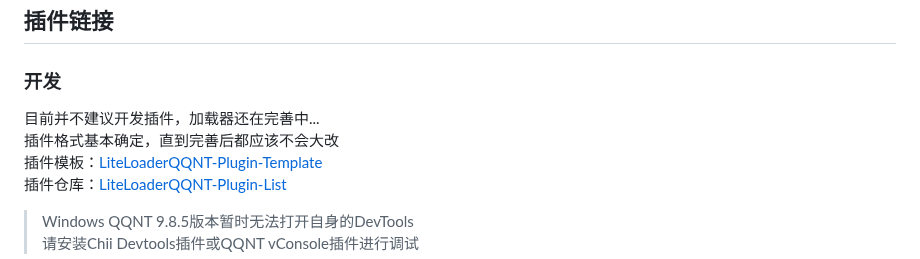
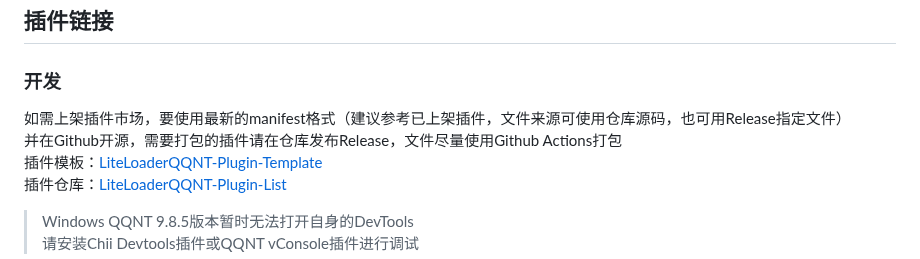
Before and after one commit to LiteLoaderQQNT/LiteLoaderQQNT, a Markdown page: README.md, the part around the change. Rendered like a GitHub page.

Commit message:
更新描述

```diff
--- a/README.md
+++ b/README.md
@@ -77,8 +77,8 @@ package.json文件示例：
 
 ### 开发
 
-目前并不建议开发插件，加载器还在完善中...
-插件格式基本确定，直到完善后都应该不会大改
+如需上架插件市场，要使用最新的manifest格式（建议参考已上架插件，文件来源可使用仓库源码，也可用Release指定文件）
+并在Github开源，需要打包的插件请在仓库发布Release，文件尽量使用Github Actions打包
 插件模板：[LiteLoaderQQNT-Plugin-Template](https://github.com/mo-jinran/LiteLoaderQQNT-Plugin-Template)
 插件仓库：[LiteLoaderQQNT-Plugin-List](https://github.com/mo-jinran/LiteLoaderQQNT-Plugin-List)
 
```
